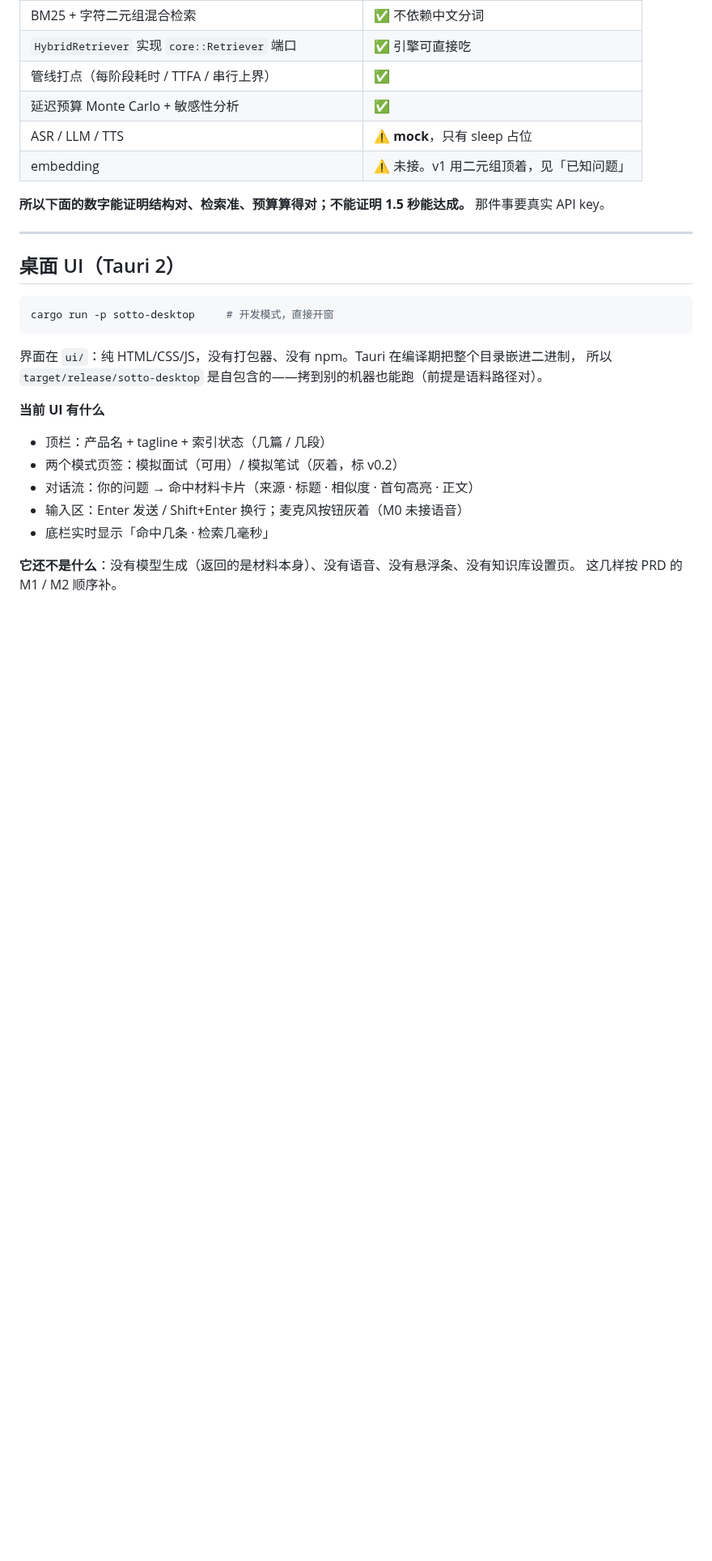
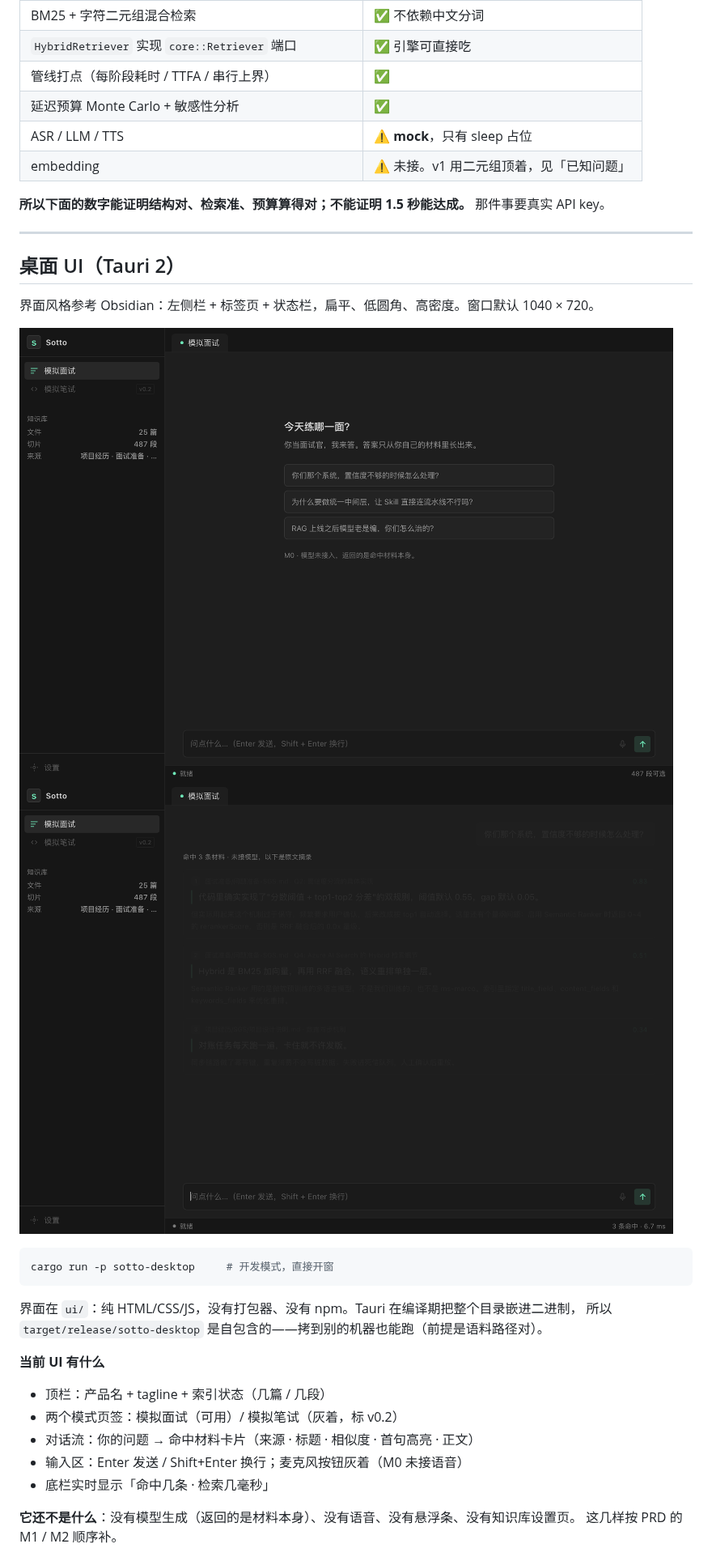
Before and after one commit to Me106y/sotto, a Markdown page: README.md, the part around the change. Shown at 81% size. Drawn GitHub-style; pictures changed too: docs/ui-empty.png (added), docs/ui-search.png (added); blank space fills up the shorter version.

Commit message:
UI: 按 Obsidian 重构布局（侧栏 + 标签页 + 状态栏）
- 窗口 1040×720，扁平主题、4/6/8px 圆角、细边框
- 左侧栏：模式导航、知识库统计、设置
- 主区：标签页 + 对话流 + 输入区 + 状态栏
- docs/: 两张界面截图

````diff
--- a/README.md
+++ b/README.md
@@ -37,6 +37,11 @@ crates/
 ---
 
 ## 桌面 UI（Tauri 2）
+
+界面风格参考 Obsidian：左侧栏 + 标签页 + 状态栏，扁平、低圆角、高密度。窗口默认 1040 × 720。
+
+![空状态](docs/ui-empty.png)
+![检索结果](docs/ui-search.png)
 
 ```bash
 cargo run -p sotto-desktop     # 开发模式，直接开窗
````
Also changed, not shown: 4 other files.
